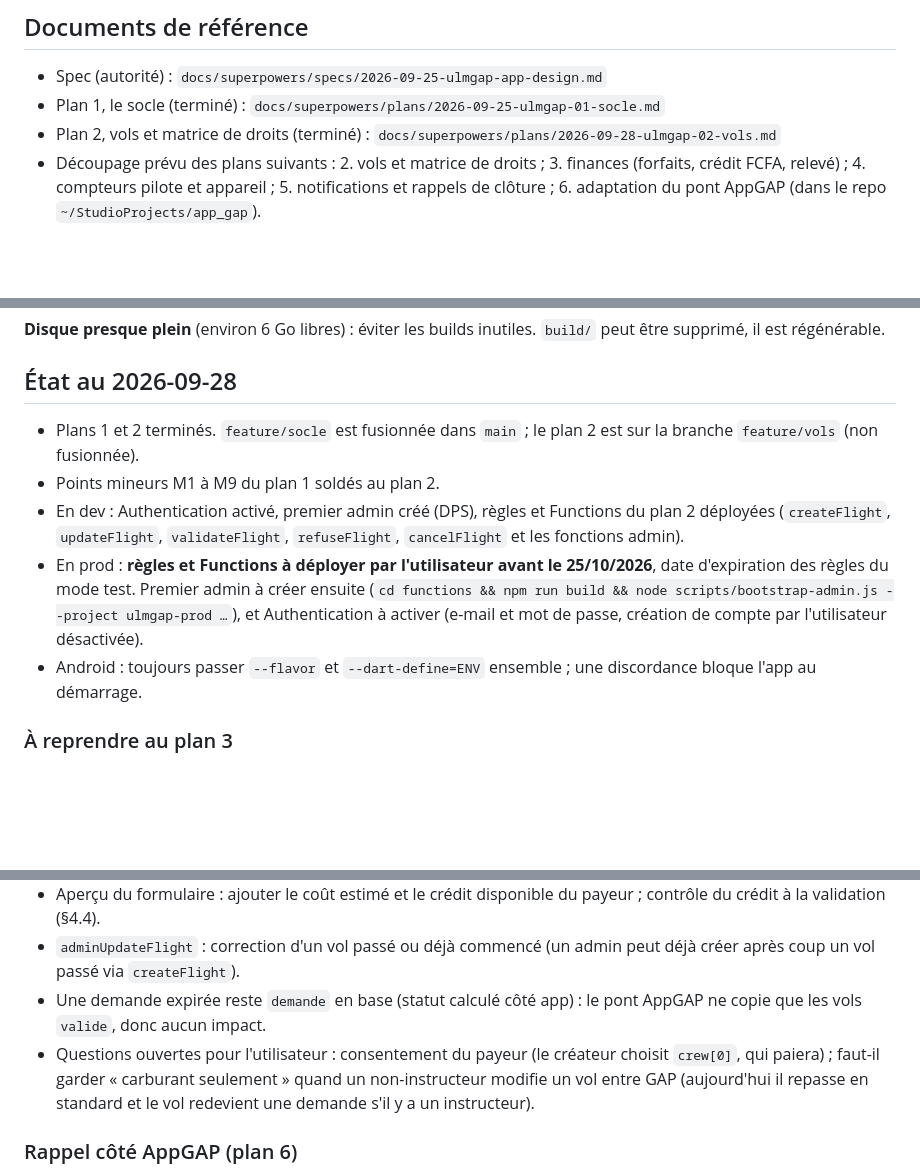
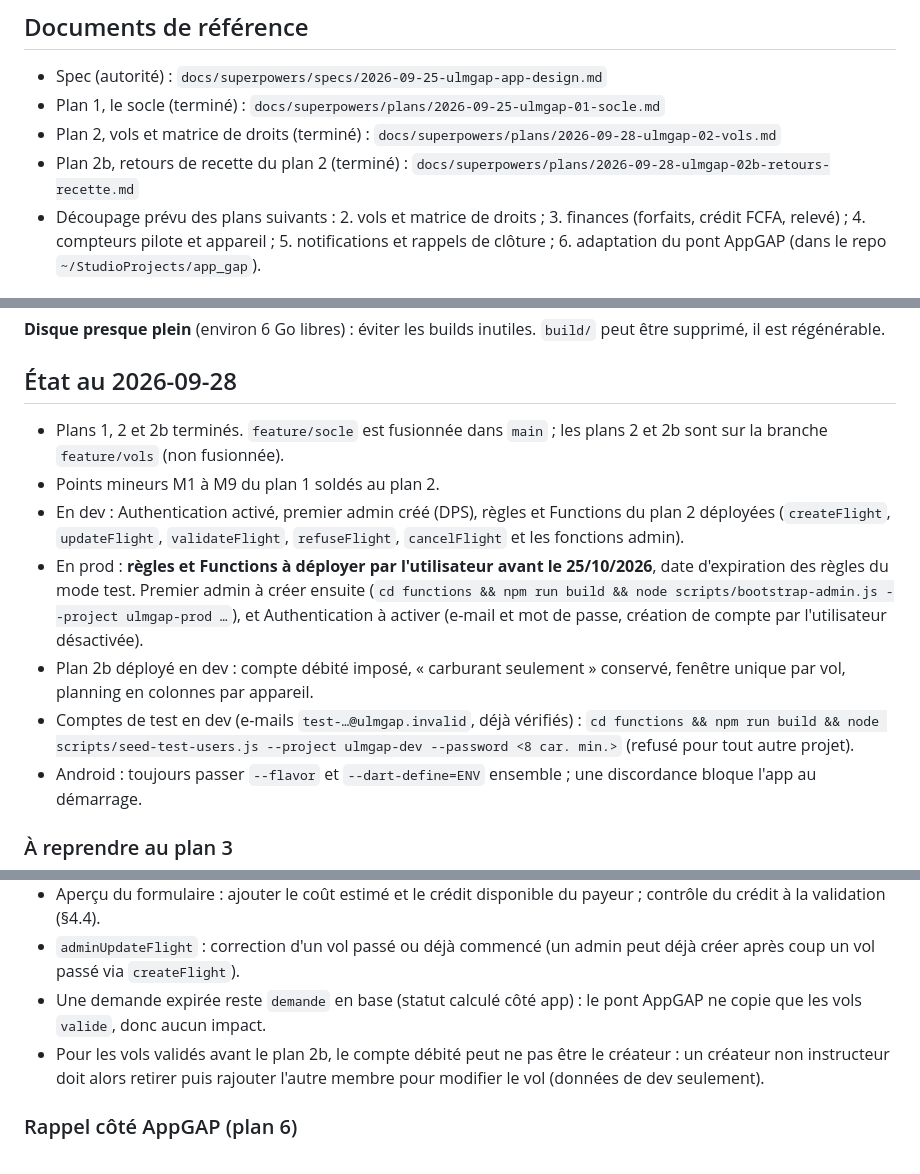
Before and after one commit to MayoFaro/UlmGap, a Markdown page: CLAUDE.md, 3 parts joined by grey strips. GitHub-like rendering; blank space fills up the shorter version.

Commit message:
docs: spec and CLAUDE.md after plan 2b
Co-Authored-By: Claude Opus 5.5 <noreply@anthropic.com>

```diff
--- a/CLAUDE.md
+++ b/CLAUDE.md
@@ -9,6 +9,7 @@ doivent jamais accéder à AppGAP.
 - Spec (autorité) : `docs/superpowers/specs/2026-09-25-ulmgap-app-design.md`
 - Plan 1, le socle (terminé) : `docs/superpowers/plans/2026-09-25-ulmgap-01-socle.md`
 - Plan 2, vols et matrice de droits (terminé) : `docs/superpowers/plans/2026-09-28-ulmgap-02-vols.md`
+- Plan 2b, retours de recette du plan 2 (terminé) : `docs/superpowers/plans/2026-09-28-ulmgap-02b-retours-recette.md`
 - Découpage prévu des plans suivants :
   2. vols et matrice de droits ;
   3. finances (forfaits, crédit FCFA, relevé) ;
@@ -49,8 +50,8 @@ d'où le JDK d'Android Studio.
 
 ## État au 2026-09-28
 
-- Plans 1 et 2 terminés. `feature/socle` est fusionnée dans `main` ; le plan 2
-  est sur la branche `feature/vols` (non fusionnée).
+- Plans 1, 2 et 2b terminés. `feature/socle` est fusionnée dans `main` ; les plans 2 et 2b
+  sont sur la branche `feature/vols` (non fusionnée).
 - Points mineurs M1 à M9 du plan 1 soldés au plan 2.
 - En dev : Authentication activé, premier admin créé (DPS), règles et
   Functions du plan 2 déployées (`createFlight`, `updateFlight`,
@@ -61,6 +62,11 @@ d'où le JDK d'Android Studio.
   scripts/bootstrap-admin.js --project ulmgap-prod …`), et Authentication à
   activer (e-mail et mot de passe, création de compte par l'utilisateur
   désactivée).
+- Plan 2b déployé en dev : compte débité imposé, « carburant seulement »
+  conservé, fenêtre unique par vol, planning en colonnes par appareil.
+- Comptes de test en dev (e-mails `test-…@ulmgap.invalid`, déjà vérifiés) :
+  `cd functions && npm run build && node scripts/seed-test-users.js --project ulmgap-dev --password <8 car. min.>`
+  (refusé pour tout autre projet).
 - Android : toujours passer `--flavor` et `--dart-define=ENV` ensemble ; une
   discordance bloque l'app au démarrage.
 
@@ -77,10 +83,9 @@ d'où le JDK d'Android Studio.
   peut déjà créer après coup un vol passé via `createFlight`).
 - Une demande expirée reste `demande` en base (statut calculé côté app) : le
   pont AppGAP ne copie que les vols `valide`, donc aucun impact.
-- Questions ouvertes pour l'utilisateur : consentement du payeur (le créateur
-  choisit `crew[0]`, qui paiera) ; faut-il garder « carburant seulement »
-  quand un non-instructeur modifie un vol entre GAP (aujourd'hui il repasse
-  en standard et le vol redevient une demande s'il y a un instructeur).
+- Pour les vols validés avant le plan 2b, le compte débité peut ne pas être
+  le créateur : un créateur non instructeur doit alors retirer puis rajouter
+  l'autre membre pour modifier le vol (données de dev seulement).
 
 ### Rappel côté AppGAP (plan 6)
 
```
Also changed, not shown: 1 other file.
